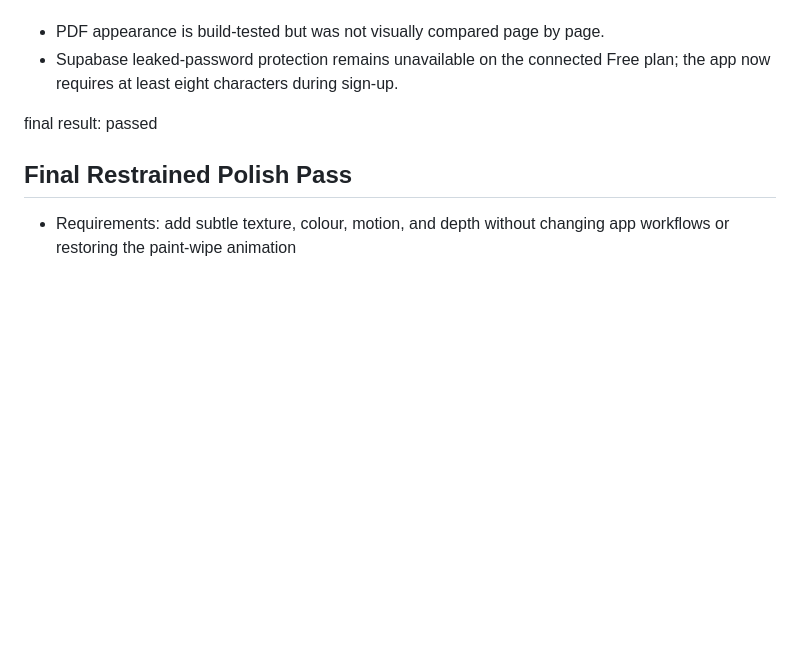
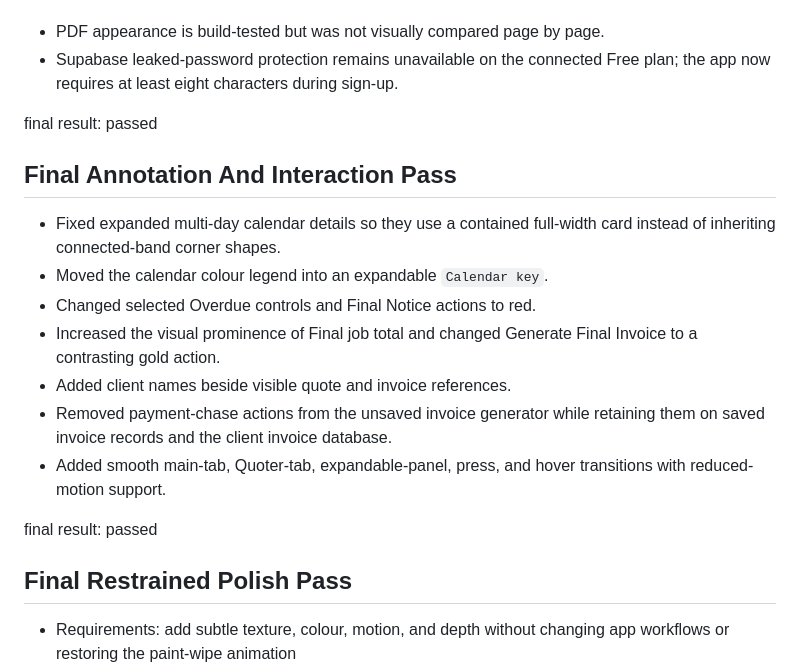
Before and after one commit to This-Manc-Lad/auty-decorating-workspace, a Markdown page: design-qa.md, the part around the change. Drawn GitHub-style; blank space fills up the shorter version.

Commit message:
Record final AUTY fitness check

```diff
--- a/design-qa.md
+++ b/design-qa.md
@@ -26,6 +26,18 @@
 **Residual Test Gaps**
 - PDF appearance is build-tested but was not visually compared page by page.
 - Supabase leaked-password protection remains unavailable on the connected Free plan; the app now requires at least eight characters during sign-up.
+
+final result: passed
+
+## Final Annotation And Interaction Pass
+
+- Fixed expanded multi-day calendar details so they use a contained full-width card instead of inheriting connected-band corner shapes.
+- Moved the calendar colour legend into an expandable `Calendar key`.
+- Changed selected Overdue controls and Final Notice actions to red.
+- Increased the visual prominence of Final job total and changed Generate Final Invoice to a contrasting gold action.
+- Added client names beside visible quote and invoice references.
+- Removed payment-chase actions from the unsaved invoice generator while retaining them on saved invoice records and the client invoice database.
+- Added smooth main-tab, Quoter-tab, expandable-panel, press, and hover transitions with reduced-motion support.
 
 final result: passed
 
```
